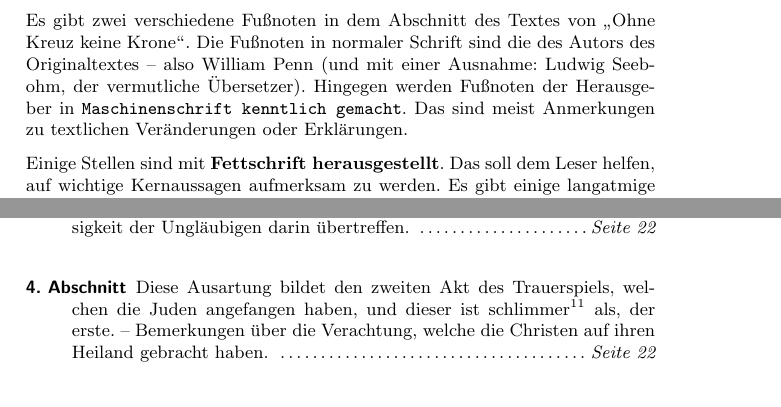
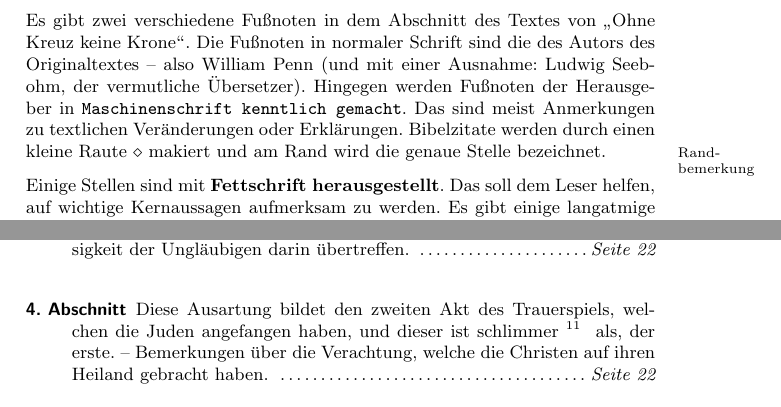
Before and after one commit to OlafRadicke/penn_okkk, a LaTeX thesis (main.tex, which reads kapitel_01.tex, ueber.tex): two parts of pages 15 and 27 of 370, joined at a grey line, cut so that both start at the same text. Compiled offline with pdfLaTeX.

Commit message:
Zwei Befehle definiert für 'Herrausgeber-Bemerkungen' und für Bibelzitate.

```diff
--- a/kapitel_01.tex
+++ b/kapitel_01.tex
@@ -19,8 +19,8 @@ Streben der Bekenner des Christentums geworden, dass sie die Gottlosigkeit der
 Ungläubigen darin übertreffen.
 \dotfill \textit{Seite~\pageref{kap1_ab3}}\\
 \item[4. Abschnitt] Diese Ausartung bildet den zweiten Akt des Trauerspiels,
-welchen die Juden angefangen haben, und dieser ist schlimmer\footnote{\texttt{Im Urtext
-wird das Wort 'ärger' benutzt, statt 'schlimmer'.}} als, der erste. --
+welchen die Juden angefangen haben, und dieser ist schlimmer\editnote{Im Urtext
+wird das Wort 'ärger' benutzt, statt 'schlimmer'.} als, der erste. --
 Bemerkungen über die Verachtung, welche die Christen auf ihren Heiland gebracht
 haben.
 \dotfill \textit{Seite~\pageref{kap1_ab4}}\\
--- a/ueber.tex
+++ b/ueber.tex
@@ -107,12 +107,13 @@ auch nicht "`Säfe"' geschrieben. Ich vermag also kein Sinn darin zu sehen
 
 \medskip
 
+
 Es gibt zwei verschiedene Fußnoten in dem Abschnitt des Textes von "`Ohne Kreuz
 keine Krone"'. Die Fußnoten in normaler Schrift sind die des Autors des
 Originaltextes -- also William Penn (und mit einer Ausnahme: Ludwig Seebohm, der vermutliche Übersetzer).
 Hingegen werden Fußnoten der Herausgeber in
 \texttt{Maschinenschrift kenntlich gemacht}. Das sind meist Anmerkungen zu
-textlichen Veränderungen oder Erklärungen.
+textlichen Veränderungen oder Erklärungen. Bibelzitate werden durch einen kleine Raute $\diamond$\marginpar{\footnotesize{Rand\-bemerkung}} makiert und am Rand wird die genaue Stelle bezeichnet.
 
 \medskip
 
```
Also changed, not shown: main.tex (+22 -0 lines), kapitel_01.tex (4 more changed lines).
